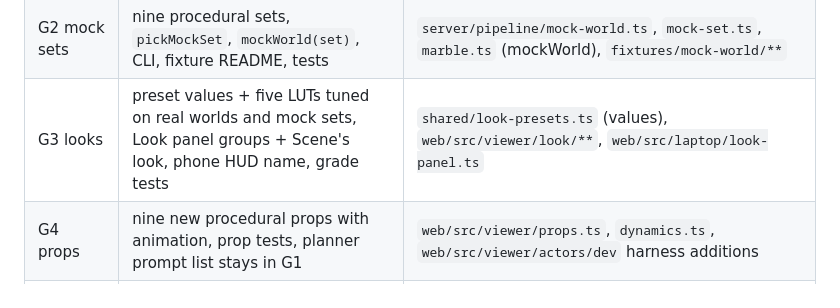
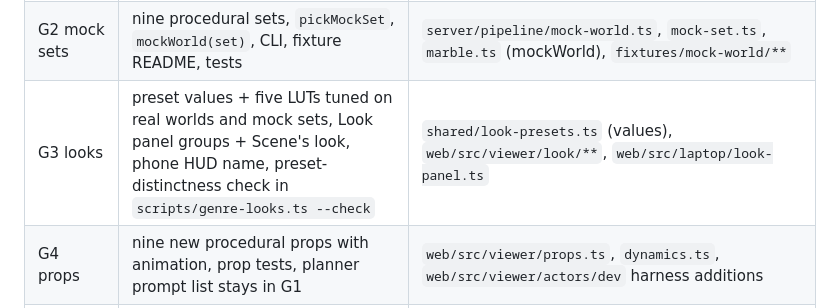
Before and after one commit to evanzyang91/soon-hackathon, a Markdown page: docs/PLAN-v3.md, the part around the change. Drawn GitHub-style.

```diff
--- a/docs/PLAN-v3.md
+++ b/docs/PLAN-v3.md
@@ -111,6 +111,6 @@ chooses from heading + worldPrompt keywords + interior; the chosen set is record
 | --- | --- | --- |
 | G1 planner + seed | style + look + kinds in both planners, `look-seed.ts` + manifest seeding, `cli look`, actor reference style sentence, chat plan-patch `style` / `look`, plan card line, tests | `server/pipeline/screenplay.ts`, `fountain.ts`, `look-seed.ts`, `actors.ts` (referencePrompt), `project.ts` (manifest step only), `cli.ts` (look), `chat/patch.ts`, `chat/plan-card.ts`, `chat/planner.ts` |
 | G2 mock sets | nine procedural sets, `pickMockSet`, `mockWorld(set)`, CLI, fixture README, tests | `server/pipeline/mock-world.ts`, `mock-set.ts`, `marble.ts` (mockWorld), `fixtures/mock-world/**` |
-| G3 looks | preset values + five LUTs tuned on real worlds and mock sets, Look panel groups + Scene's look, phone HUD name, grade tests | `shared/look-presets.ts` (values), `web/src/viewer/look/**`, `web/src/laptop/look-panel.ts` |
+| G3 looks | preset values + five LUTs tuned on real worlds and mock sets, Look panel groups + Scene's look, phone HUD name, preset-distinctness check in `scripts/genre-looks.ts --check` | `shared/look-presets.ts` (values), `web/src/viewer/look/**`, `web/src/laptop/look-panel.ts` |
 | G4 props | nine new procedural props with animation, prop tests, planner prompt list stays in G1 | `web/src/viewer/props.ts`, `dynamics.ts`, `web/src/viewer/actors/dev` harness additions |
 | G5 verify | genres e2e spec, evidence images, README + this document's results | `tests/e2e/genres.spec.ts`, `docs/images/genre-*`, README sections |
```
Also changed, not shown: README.md (+1 -1 lines).
